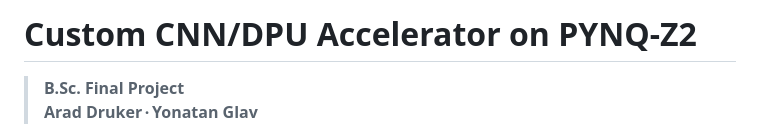
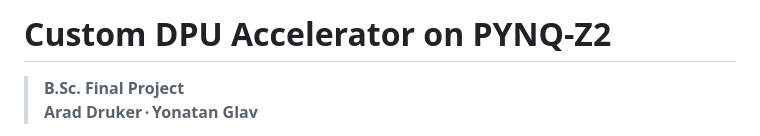
Before and after one commit to AradDruker/custom-cnn-accelerator-pynq-z2, a Markdown page: README.md, the part around the change. Drawn GitHub-style.

```diff
--- a/README.md
+++ b/README.md
@@ -1,4 +1,4 @@
-# Custom CNN/DPU Accelerator on PYNQ‑Z2
+# Custom DPU Accelerator on PYNQ‑Z2
 
 > **B.Sc. Final Project
 > Arad Druker · Yonatan Glav**
```
